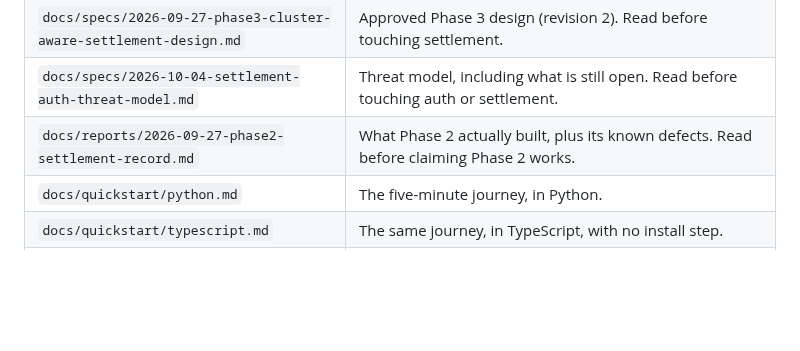
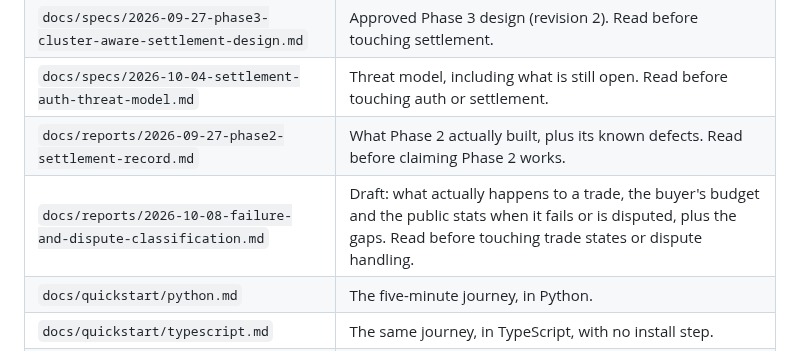
Before and after one commit to douglasdemaio/vtessera, a Markdown page: AGENTS.md, the part around the change. Drawn GitHub-style; blank space fills up the shorter version.

```diff
--- a/AGENTS.md
+++ b/AGENTS.md
@@ -336,6 +336,7 @@ is why the fee and mint tests assert the new values rather than the old.
 | `docs/specs/2026-09-27-phase3-cluster-aware-settlement-design.md` | Approved Phase 3 design (revision 2). Read before touching settlement. |
 | `docs/specs/2026-10-04-settlement-auth-threat-model.md` | Threat model, including what is still open. Read before touching auth or settlement. |
 | `docs/reports/2026-09-27-phase2-settlement-record.md` | What Phase 2 actually built, plus its known defects. Read before claiming Phase 2 works. |
+| `docs/reports/2026-10-08-failure-and-dispute-classification.md` | Draft: what actually happens to a trade, the buyer's budget and the public stats when it fails or is disputed, plus the gaps. Read before touching trade states or dispute handling. |
 | `docs/quickstart/python.md` | The five-minute journey, in Python. |
 | `docs/quickstart/typescript.md` | The same journey, in TypeScript, with no install step. |
 | `docs/test-vectors/handshake.json` | Fixed handshake sample: throwaway keypair, exact bytes to sign, expected signature. `TestPublishedHandshakeVector` proves the server accepts it. |
```
Also changed, not shown: README.md (+1 -1 lines), docs/reports/2026-10-08-failure-and-dispute-classification.md (added, +274 -0 lines).
